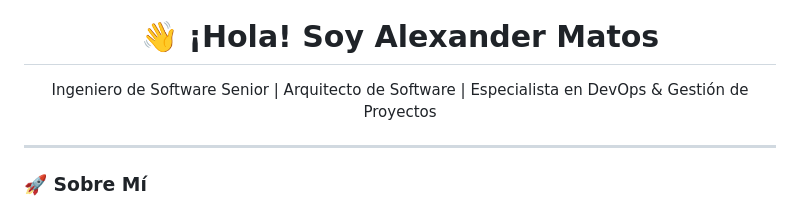
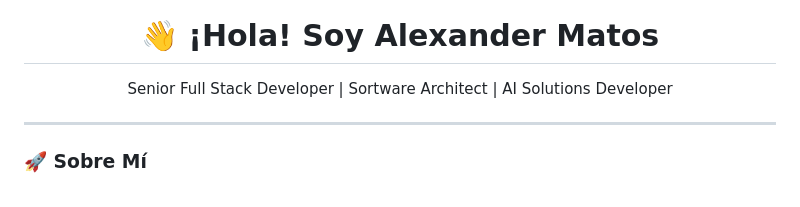
Before and after one commit to amatosolivo/amatosolivo, a Markdown page: README.md, the part around the change. GitHub-like rendering.

```diff
--- a/README.md
+++ b/README.md
@@ -4,7 +4,7 @@
 
 <h1 align="center">👋 ¡Hola! Soy Alexander Matos</h1>
 <p align="center">
-  Ingeniero de Software Senior | Arquitecto de Software | Especialista en DevOps & Gestión de Proyectos
+  Senior Full Stack Developer | Sortware Architect | AI Solutions Developer
 </p>
 
 ---
```
